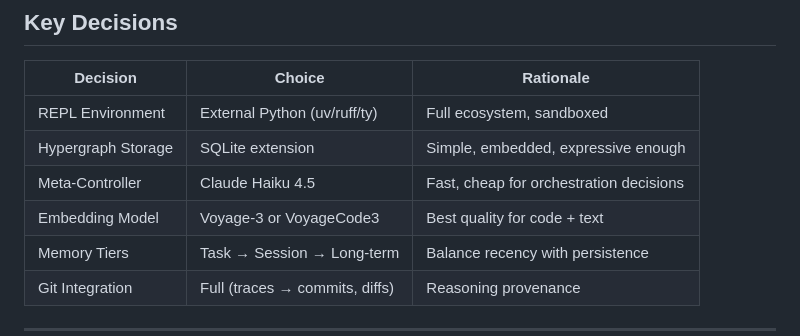
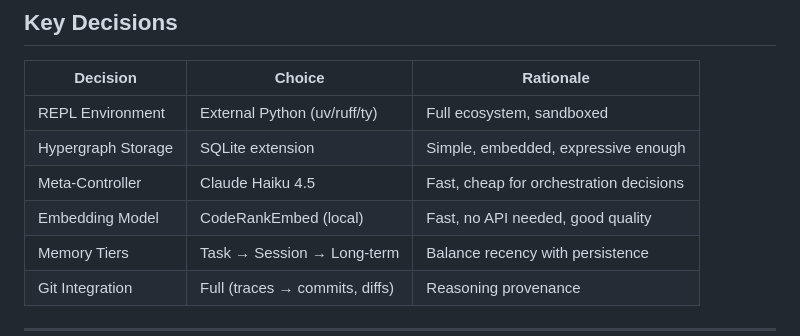
Before and after one commit to rand/recurse, a Markdown page: CLAUDE.md, the part around the change. Drawn GitHub-style.

Commit message:
docs: update CLAUDE.md - correct embedding model to CodeRankEmbed
Co-Authored-By: Claude Opus 4.5 <noreply@anthropic.com>

```diff
--- a/CLAUDE.md
+++ b/CLAUDE.md
@@ -127,7 +127,7 @@ Blocking issues must be fixed before commit. Non-blocking issues: file as `bd` i
 | REPL Environment | External Python (uv/ruff/ty) | Full ecosystem, sandboxed |
 | Hypergraph Storage | SQLite extension | Simple, embedded, expressive enough |
 | Meta-Controller | Claude Haiku 4.5 | Fast, cheap for orchestration decisions |
-| Embedding Model | Voyage-3 or VoyageCode3 | Best quality for code + text |
+| Embedding Model | CodeRankEmbed (local) | Fast, no API needed, good quality |
 | Memory Tiers | Task → Session → Long-term | Balance recency with persistence |
 | Git Integration | Full (traces → commits, diffs) | Reasoning provenance |
 
```
